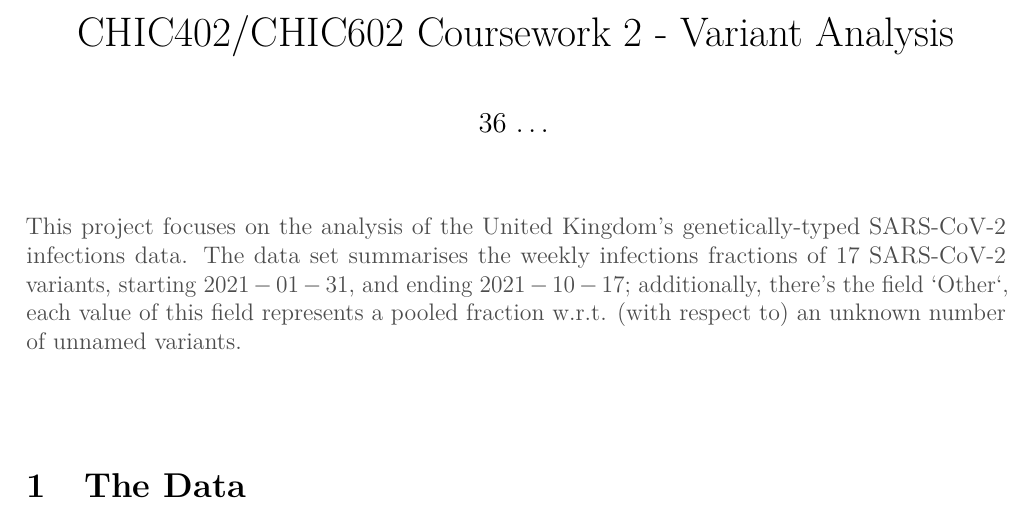
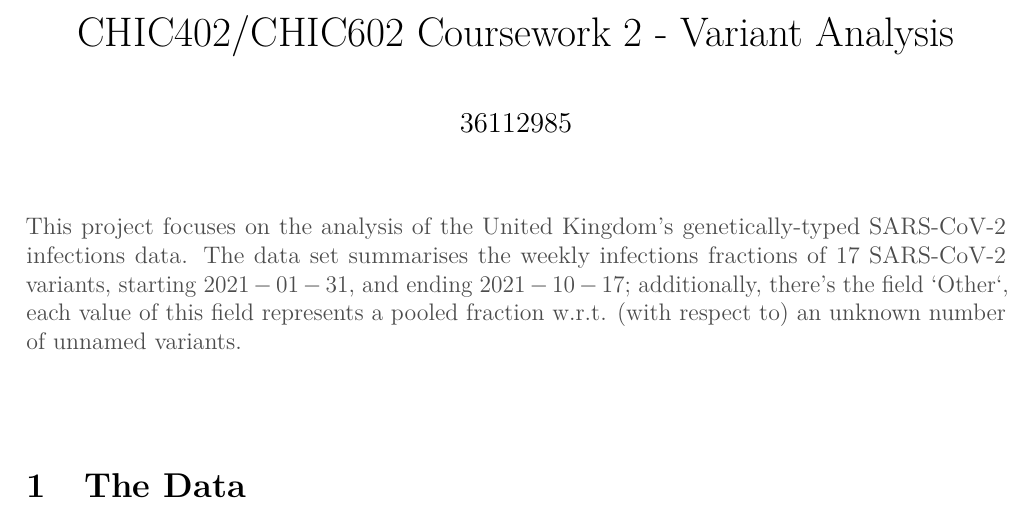
Before and after one commit to premodelling/variant, an R Markdown document (variant.Rmd): part of page 1 of 7, cut so that both start at the same text. Rendered offline with R 4.5, knitr and Pandoc, then LaTeX, with nearby package versions.

Commit message:
Update variant.Rmd

```diff
--- a/variant.Rmd
+++ b/variant.Rmd
@@ -1,6 +1,6 @@
 ---
 title: "CHIC402/CHIC602 Coursework 2 - Variant Analysis"
-author: 36 ...
+author: 36112985
 fontsize: 12pt
 geometry: margin = 0.85in
 output:
```
